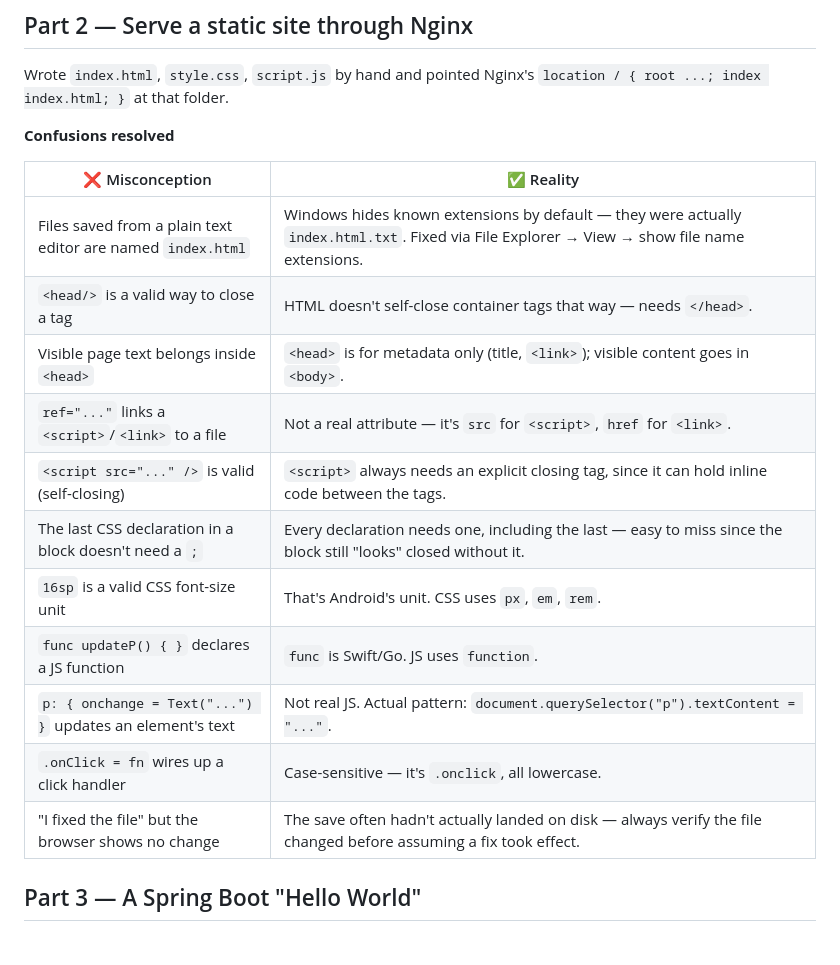
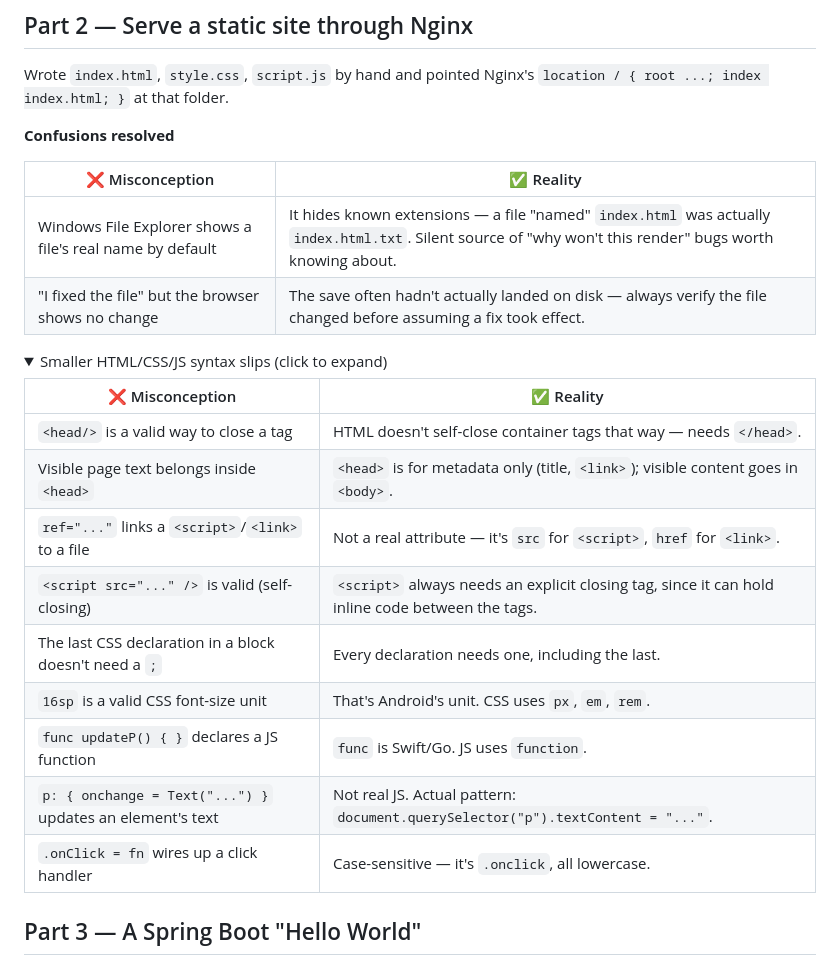
Before and after one commit to khalid011/anatomy-of-a-request, a Markdown page: docs/LEARNING.md, the part around the change. Drawn GitHub-style; folded sections open.

```diff
--- a/docs/LEARNING.md
+++ b/docs/LEARNING.md
@@ -45,17 +45,25 @@ Wrote `index.html`, `style.css`, `script.js` by hand and pointed Nginx's
 
 | ❌ Misconception | ✅ Reality |
 |---|---|
-| Files saved from a plain text editor are named `index.html` | Windows hides known extensions by default — they were actually `index.html.txt`. Fixed via File Explorer → View → show file name extensions. |
+| Windows File Explorer shows a file's real name by default | It hides known extensions — a file "named" `index.html` was actually `index.html.txt`. Silent source of "why won't this render" bugs worth knowing about. |
+| "I fixed the file" but the browser shows no change | The save often hadn't actually landed on disk — always verify the file changed before assuming a fix took effect. |
+
+<details>
+<summary>Smaller HTML/CSS/JS syntax slips (click to expand)</summary>
+
+| ❌ Misconception | ✅ Reality |
+|---|---|
 | `<head/>` is a valid way to close a tag | HTML doesn't self-close container tags that way — needs `</head>`. |
 | Visible page text belongs inside `<head>` | `<head>` is for metadata only (title, `<link>`); visible content goes in `<body>`. |
 | `ref="..."` links a `<script>`/`<link>` to a file | Not a real attribute — it's `src` for `<script>`, `href` for `<link>`. |
 | `<script src="..." />` is valid (self-closing) | `<script>` always needs an explicit closing tag, since it can hold inline code between the tags. |
-| The last CSS declaration in a block doesn't need a `;` | Every declaration needs one, including the last — easy to miss since the block still "looks" closed without it. |
+| The last CSS declaration in a block doesn't need a `;` | Every declaration needs one, including the last. |
 | `16sp` is a valid CSS font-size unit | That's Android's unit. CSS uses `px`, `em`, `rem`. |
 | `func updateP() { }` declares a JS function | `func` is Swift/Go. JS uses `function`. |
 | `p: { onchange = Text("...") }` updates an element's text | Not real JS. Actual pattern: `document.querySelector("p").textContent = "..."`. |
 | `.onClick = fn` wires up a click handler | Case-sensitive — it's `.onclick`, all lowercase. |
-| "I fixed the file" but the browser shows no change | The save often hadn't actually landed on disk — always verify the file changed before assuming a fix took effect. |
+
+</details>
 
 ## Part 3 — A Spring Boot "Hello World"
 
```
Also changed, not shown: README.md (+9 -9 lines).
